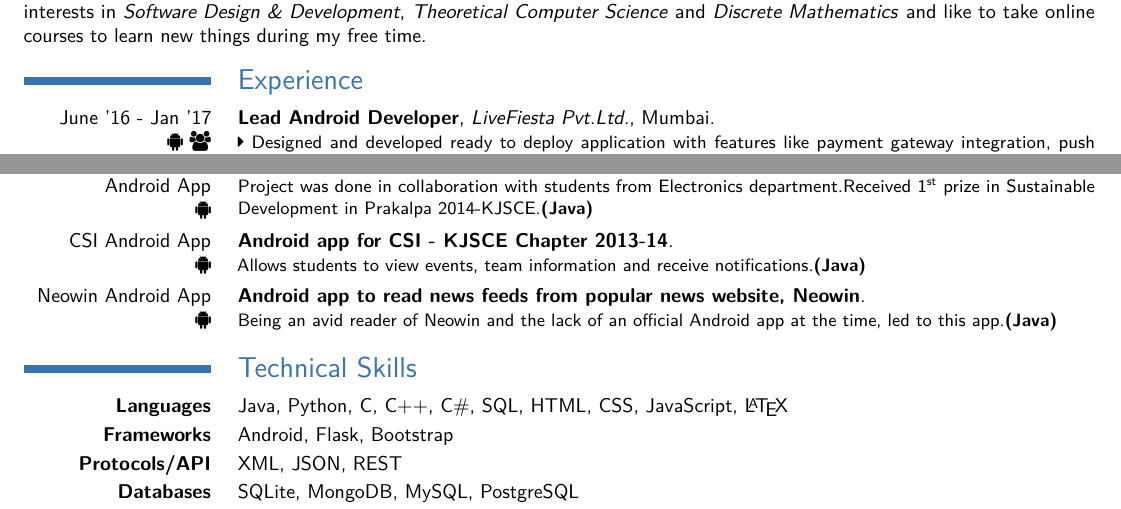
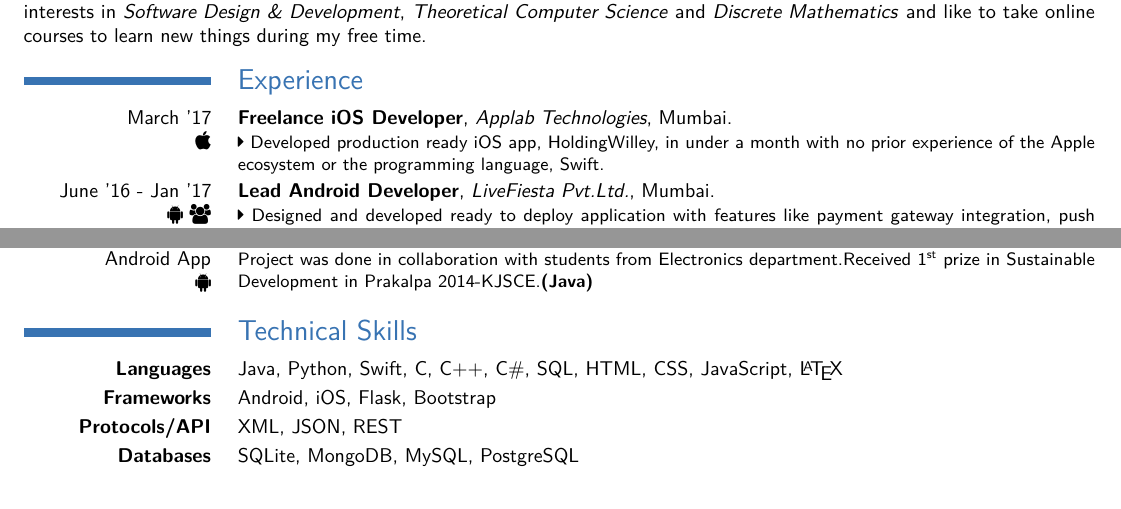
Before and after one commit to narayanacharya6/Resume, a LaTeX CV (resume_moderncv.tex): two parts of the page, joined at a grey line, cut so that both start at the same text. The pictures show the PDF file resume_moderncv.pdf that the author committed with the source.

Commit message:
Adds work for Applab. Removes some old personal projects.

```diff
--- a/resume_moderncv.tex
+++ b/resume_moderncv.tex
@@ -36,6 +36,17 @@
 I graduated from K.J Somaiya College of Engineering(K.J.S.C.E), Mumbai, B.E. in Information Technology with distinction. I have interests in \emph{Software Design \& Development}, \emph{Theoretical Computer Science} and \emph{Discrete Mathematics} and like to take online courses to learn new things during my free time. %I stood \nth{923} among more than 1,00,000 applicants in GATE-CSE, 2015.
 
 \section{Experience}
+\cventry
+{March '17 \\ {\faApple}}
+{Freelance iOS Developer}
+{Applab Technologies}
+{Mumbai}
+{}
+{
+{\faCaretRight} Developed production ready iOS app, HoldingWilley, in under a month with no prior experience of the Apple ecosystem or the programming language, Swift.
+%{\faCaretRight} The application fetches real time cricket scores for cricket matches all around the globe. The app also shows ball by ball updates, full score card and charts to show winning chances of teams after each over.
+}
+
 \cventry
 {June '16 - Jan '17 \\ {\faAndroid} {\faUsers}}
 {Lead Android Developer}
@@ -94,21 +105,21 @@
 {}
 {Project was done in collaboration with students from Electronics department.Received \nth{1} prize in Sustainable Development in Prakalpa 2014-KJSCE.\bfseries{(Java)}}
 
-\cventry
-{CSI Android App \\ {\faAndroid}}
-{Android app for CSI - KJSCE Chapter 2013-14}
-{}
-{}
-{}
-{Allows students to view events, team information and receive notifications.\bfseries{(Java)}}
+%\cventry
+%{CSI Android App \\ {\faAndroid}}
+%{Android app for CSI - KJSCE Chapter 2013-14}
+%{}
+%{}
+%{}
+%{Allows students to view events, team information and receive notifications.\bfseries{(Java)}}
 
-\cventry
-{Neowin Android App \\ {\faAndroid}}
-{Android app to read news feeds from popular news website, \href{http://www.neowin.net/}{Neowin}}
-{}
-{}
-{}
-{Being an avid reader of Neowin and the lack of an official Android app at the time, led to this app.\bfseries{(Java)}}
+%\cventry
+%{Neowin Android App \\ {\faAndroid}}
+%{Android app to read news feeds from popular news website, %\href{http://www.neowin.net/}{Neowin}}
+%{}
+%{}
+%{}
+%{Being an avid reader of Neowin and the lack of an official Android app at the time, led to this app.\bfseries{(Java)}}
 
 %\cventry
 %{Online Courses \\ {\faGlobe}}
@@ -121,11 +132,11 @@
 \section{Technical Skills}
 \cvitem
 {\bfseries{Languages}}
-{Java, Python, C, C++, C\#, SQL, HTML, CSS, JavaScript, \LaTeX{}}
+{Java, Python, Swift, C, C++, C\#, SQL, HTML, CSS, JavaScript, \LaTeX{}}
 
 \cvitem
 {\bfseries{Frameworks}}
-{Android, Flask, Bootstrap}
+{Android, iOS, Flask, Bootstrap}
 
 \cvitem
 {\bfseries{Protocols/API}}
```
Also changed, not shown: resume_moderncv.pdf.
